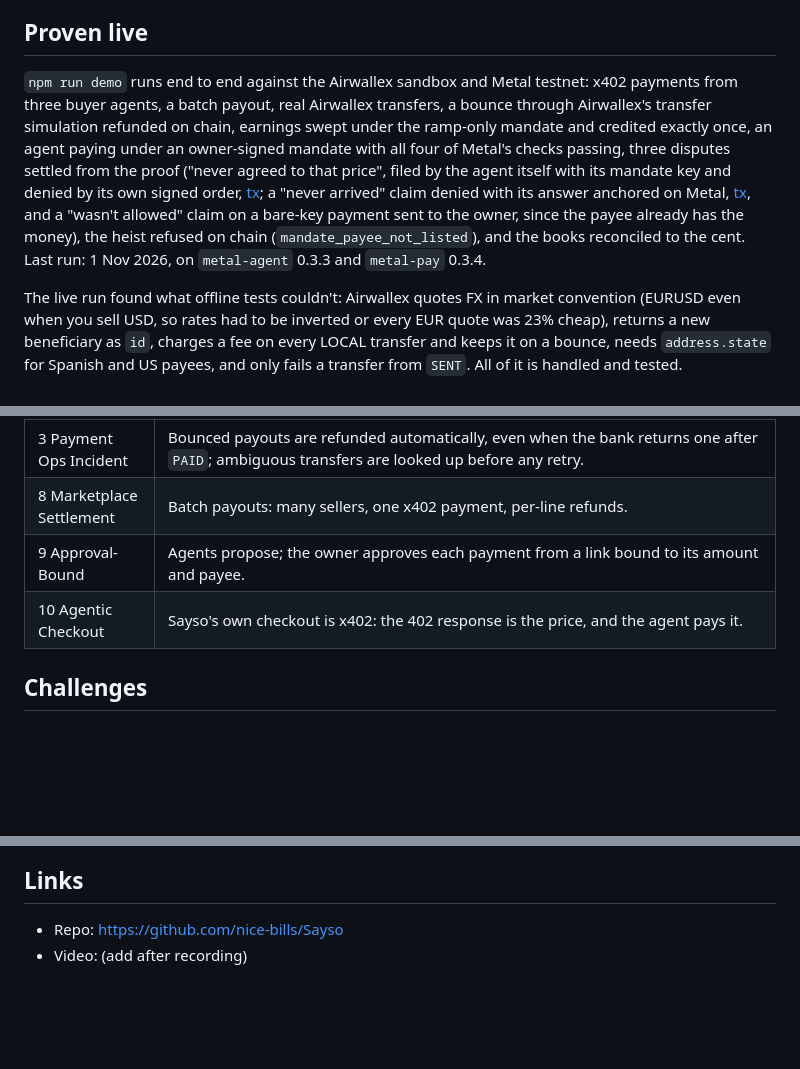
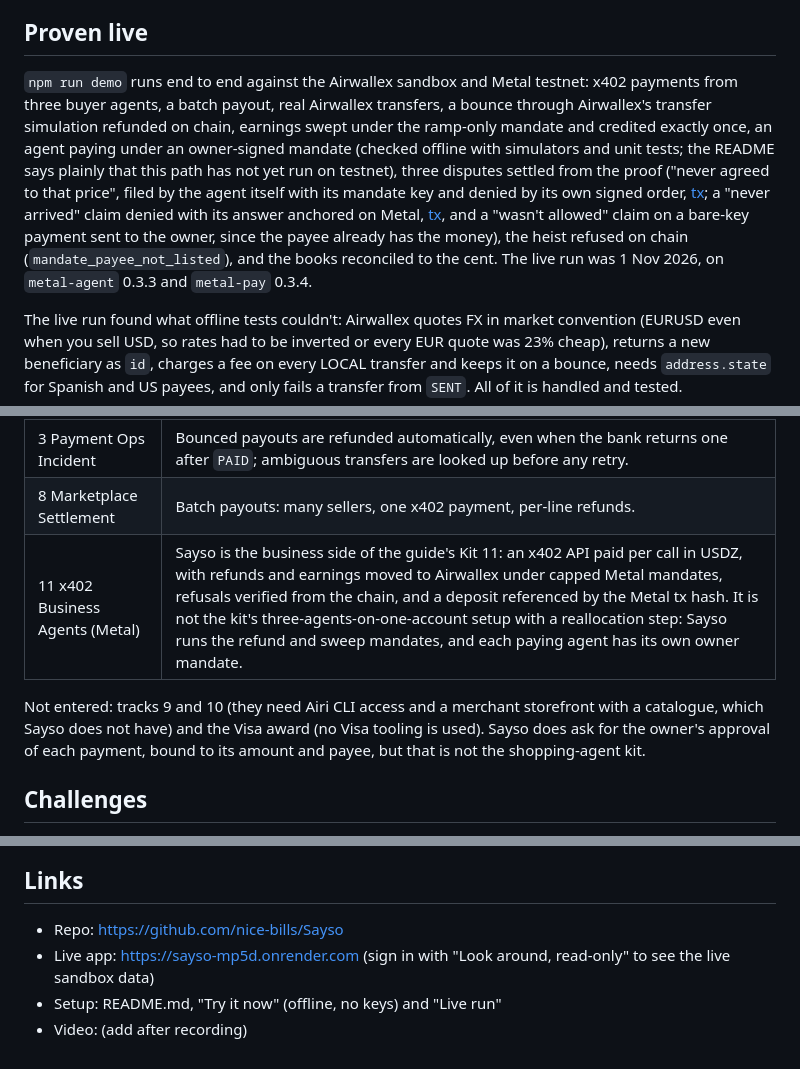
Before and after one commit to nice-bills/Sayso, a Markdown page: docs/SUBMISSION.md, 3 parts joined by grey strips. GitHub-like rendering; blank space fills up the shorter version.

Commit message:
SUBMISSION: drop tracks 9 and 10, map to Kit 11, match the README on the mandate run, add live app link
Co-Authored-By: Claude Sonnet 5.5 <noreply@anthropic.com>
Claude-Session: https://claude.ai/code/session_011pvP5VtfhpVXxjq2vBNXaJ

```diff
--- a/docs/SUBMISSION.md
+++ b/docs/SUBMISSION.md
@@ -80,7 +80,7 @@ Agents can now earn and hold money, but they can't pay a freelancer in Lyon or a
 
 ## Proven live
 
-`npm run demo` runs end to end against the Airwallex sandbox and Metal testnet: x402 payments from three buyer agents, a batch payout, real Airwallex transfers, a bounce through Airwallex's transfer simulation refunded on chain, earnings swept under the ramp-only mandate and credited exactly once, an agent paying under an owner-signed mandate with all four of Metal's checks passing, three disputes settled from the proof ("never agreed to that price", filed by the agent itself with its mandate key and denied by its own signed order, [tx](https://testnet.metalntwx.com/tx/0xb4de45222dbddb1faa32b8d7f76f0fca0a0c9784875da9b49d6ea3b1ff3f9ec5); a "never arrived" claim denied with its answer anchored on Metal, [tx](https://testnet.metalntwx.com/tx/0x0027d07614f64ccd007d05b426f84e5fa4f0d60a81b17842bd605061232a1cca), and a "wasn't allowed" claim on a bare-key payment sent to the owner, since the payee already has the money), the heist refused on chain (`mandate_payee_not_listed`), and the books reconciled to the cent. Last run: 1 Nov 2026, on `metal-agent` 0.3.3 and `metal-pay` 0.3.4.
+`npm run demo` runs end to end against the Airwallex sandbox and Metal testnet: x402 payments from three buyer agents, a batch payout, real Airwallex transfers, a bounce through Airwallex's transfer simulation refunded on chain, earnings swept under the ramp-only mandate and credited exactly once, an agent paying under an owner-signed mandate (checked offline with simulators and unit tests; the README says plainly that this path has not yet run on testnet), three disputes settled from the proof ("never agreed to that price", filed by the agent itself with its mandate key and denied by its own signed order, [tx](https://testnet.metalntwx.com/tx/0xb4de45222dbddb1faa32b8d7f76f0fca0a0c9784875da9b49d6ea3b1ff3f9ec5); a "never arrived" claim denied with its answer anchored on Metal, [tx](https://testnet.metalntwx.com/tx/0x0027d07614f64ccd007d05b426f84e5fa4f0d60a81b17842bd605061232a1cca), and a "wasn't allowed" claim on a bare-key payment sent to the owner, since the payee already has the money), the heist refused on chain (`mandate_payee_not_listed`), and the books reconciled to the cent. The live run was 1 Nov 2026, on `metal-agent` 0.3.3 and `metal-pay` 0.3.4.
 
 The live run found what offline tests couldn't: Airwallex quotes FX in market convention (EURUSD even when you sell USD, so rates had to be inverted or every EUR quote was 23% cheap), returns a new beneficiary as `id`, charges a fee on every LOCAL transfer and keeps it on a bounce, needs `address.state` for Spanish and US payees, and only fails a transfer from `SENT`. All of it is handled and tested.
 
@@ -100,8 +100,9 @@ The live run found what offline tests couldn't: Airwallex quotes FX in market co
 | 2 Intent-Bound Purchase | Agents pay only at or below `max_usdz`; Metal won't sign above the agent's cap. The agent's own card (simulated in the demo) is bound to compute merchants by category and amount. |
 | 3 Payment Ops Incident | Bounced payouts are refunded automatically, even when the bank returns one after `PAID`; ambiguous transfers are looked up before any retry. |
 | 8 Marketplace Settlement | Batch payouts: many sellers, one x402 payment, per-line refunds. |
-| 9 Approval-Bound | Agents propose; the owner approves each payment from a link bound to its amount and payee. |
-| 10 Agentic Checkout | Sayso's own checkout is x402: the 402 response is the price, and the agent pays it. |
+| 11 x402 Business Agents (Metal) | Sayso is the business side of the guide's Kit 11: an x402 API paid per call in USDZ, with refunds and earnings moved to Airwallex under capped Metal mandates, refusals verified from the chain, and a deposit referenced by the Metal tx hash. It is not the kit's three-agents-on-one-account setup with a reallocation step: Sayso runs the refund and sweep mandates, and each paying agent has its own owner mandate. |
+
+Not entered: tracks 9 and 10 (they need Airi CLI access and a merchant storefront with a catalogue, which Sayso does not have) and the Visa award (no Visa tooling is used). Sayso does ask for the owner's approval of each payment, bound to its amount and payee, but that is not the shopping-agent kit.
 
 ## Challenges
 
@@ -118,4 +119,6 @@ The live run found what offline tests couldn't: Airwallex quotes FX in market co
 ## Links
 
 - Repo: https://github.com/nice-bills/Sayso
+- Live app: https://sayso-mp5d.onrender.com (sign in with "Look around, read-only" to see the live sandbox data)
+- Setup: README.md, "Try it now" (offline, no keys) and "Live run"
 - Video: (add after recording)
```
